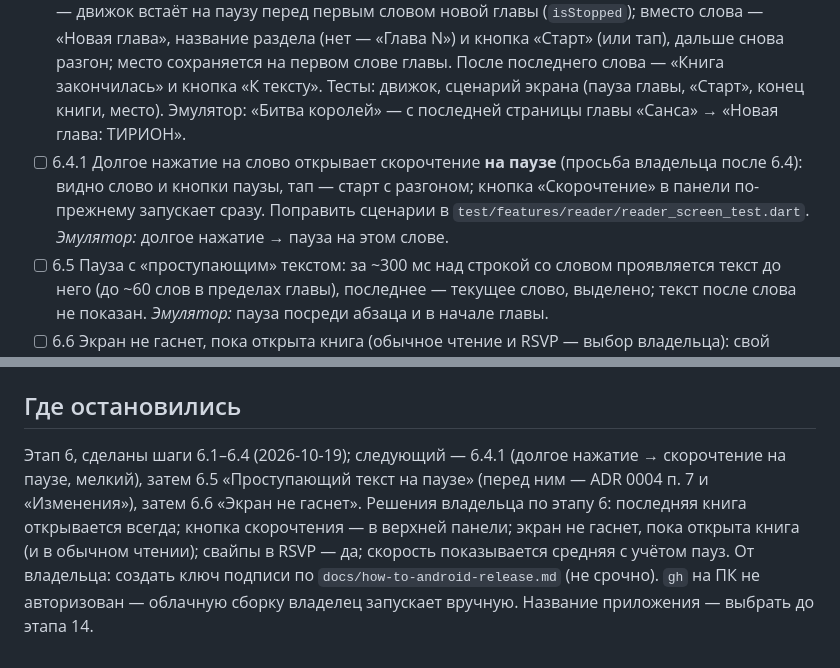
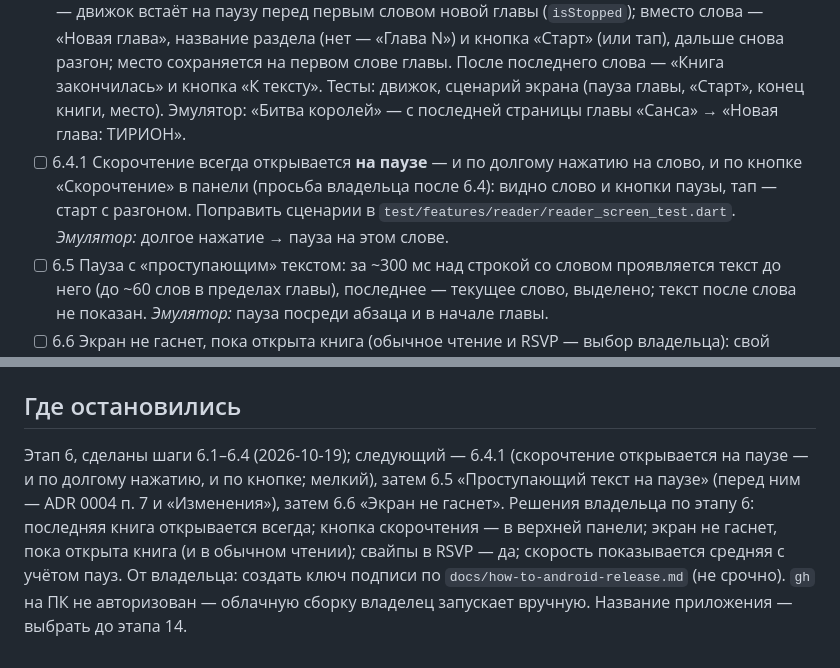
Before and after one commit to TonyVinsenty/book_app, a Markdown page: docs/ROADMAP.md, 2 parts joined by grey strips. Drawn GitHub-style.

Commit message:
Plan: speed reading always opens paused
Co-Authored-By: Claude Opus 5.5 <noreply@anthropic.com>

```diff
--- a/docs/ROADMAP.md
+++ b/docs/ROADMAP.md
@@ -96,10 +96,10 @@
 - [x] 6.2 Умный темп и разгон (2026-10-19): `PaceRules` в `lib/speed/timing.dart` — одна пауза за знак (сильнейшая из конца предложения / `, ; :` / тире) × начало абзаца × число × длина слова (буквы по `isLetterAt`); `SmartPace` делит на средний множитель главы (считается при первом обращении к главе, кэш переживает смену скорости — `withSpeed`), так что глава длится «слова / скорость». Разгон 60% → 100% за 10 слов — в `RsvpEngine` (`rampWords`), заново после каждого `play()`. `BookTokens.sectionOf`. Тесты: таблица множителей, длительность глав на 300 и 500 сл/мин, паузы длиннее простых слов, разгон с подставными часами.
 - [x] 6.3 Управление (2026-10-19): в верхней панели читалки — кнопка «Скорочтение» (с первого слова страницы, общий `_speedRead` с долгим нажатием); на паузе — «Назад на предложение»; во время чтения свайп вправо — назад по предложению (чтение продолжается, снова с разгоном), вверх/вниз — скорость ±25 с подсказкой «N сл/мин» на ~1 с. `RsvpEngine.seek`, `lib/speed/rewind.dart` (`sentenceBack`: в первых 2 словах предложения — к предыдущему). Тесты: правило «назад», `seek`, сценарий экрана (кнопка, свайпы, кнопка на паузе, место сохраняется). Эмулятор: кнопка в панели, подсказка скорости после свайпа, «назад» с «холоден,» → «Сир» (начало предложения).
 - [x] 6.4 Конец главы и книги (2026-10-19): `RsvpEngine.stopBefore` (экран передаёт флаг `sectionStart`) — движок встаёт на паузу перед первым словом новой главы (`isStopped`); вместо слова — «Новая глава», название раздела (нет — «Глава N») и кнопка «Старт» (или тап), дальше снова разгон; место сохраняется на первом слове главы. После последнего слова — «Книга закончилась» и кнопка «К тексту». Тесты: движок, сценарий экрана (пауза главы, «Старт», конец книги, место). Эмулятор: «Битва королей» — с последней страницы главы «Санса» → «Новая глава: ТИРИОН».
-- [ ] 6.4.1 Долгое нажатие на слово открывает скорочтение **на паузе** (просьба владельца после 6.4): видно слово и кнопки паузы, тап — старт с разгоном; кнопка «Скорочтение» в панели по-прежнему запускает сразу. Поправить сценарии в `test/features/reader/reader_screen_test.dart`. *Эмулятор:* долгое нажатие → пауза на этом слове.
+- [ ] 6.4.1 Скорочтение всегда открывается **на паузе** — и по долгому нажатию на слово, и по кнопке «Скорочтение» в панели (просьба владельца после 6.4): видно слово и кнопки паузы, тап — старт с разгоном. Поправить сценарии в `test/features/reader/reader_screen_test.dart`. *Эмулятор:* долгое нажатие → пауза на этом слове.
 - [ ] 6.5 Пауза с «проступающим» текстом: за ~300 мс над строкой со словом проявляется текст до него (до ~60 слов в пределах главы), последнее — текущее слово, выделено; текст после слова не показан. *Эмулятор:* пауза посреди абзаца и в начале главы.
 - [ ] 6.6 Экран не гаснет, пока открыта книга (обычное чтение и RSVP — выбор владельца): свой канал `com.tonyvinsenty.bookapp/screen` (`setKeepOn`): Kotlin — флаг окна `FLAG_KEEP_SCREEN_ON`, Swift — `isIdleTimerDisabled` (по строке на платформу); снимается при выходе в библиотеку и сворачивании; сторож сверяет имена канала в Dart, Kotlin и Swift. *Эмулятор:* таймаут экрана 15 с — в книге не гаснет, в библиотеке гаснет.
 - [ ] 6.7 iPhone: облачная сборка (по просьбе владельца) → владелец читает главу на 300–500 сл/мин; по его ощущениям правим множители темпа (`PaceRules`) и закрываем этап.
 
 ## Где остановились
-Этап 6, сделаны шаги 6.1–6.4 (2026-10-19); следующий — 6.4.1 (долгое нажатие → скорочтение на паузе, мелкий), затем 6.5 «Проступающий текст на паузе» (перед ним — ADR 0004 п. 7 и «Изменения»), затем 6.6 «Экран не гаснет». Решения владельца по этапу 6: последняя книга открывается всегда; кнопка скорочтения — в верхней панели; экран не гаснет, пока открыта книга (и в обычном чтении); свайпы в RSVP — да; скорость показывается средняя с учётом пауз. От владельца: создать ключ подписи по `docs/how-to-android-release.md` (не срочно). `gh` на ПК не авторизован — облачную сборку владелец запускает вручную. Название приложения — выбрать до этапа 14.
+Этап 6, сделаны шаги 6.1–6.4 (2026-10-19); следующий — 6.4.1 (скорочтение открывается на паузе — и по долгому нажатию, и по кнопке; мелкий), затем 6.5 «Проступающий текст на паузе» (перед ним — ADR 0004 п. 7 и «Изменения»), затем 6.6 «Экран не гаснет». Решения владельца по этапу 6: последняя книга открывается всегда; кнопка скорочтения — в верхней панели; экран не гаснет, пока открыта книга (и в обычном чтении); свайпы в RSVP — да; скорость показывается средняя с учётом пауз. От владельца: создать ключ подписи по `docs/how-to-android-release.md` (не срочно). `gh` на ПК не авторизован — облачную сборку владелец запускает вручную. Название приложения — выбрать до этапа 14.
```
